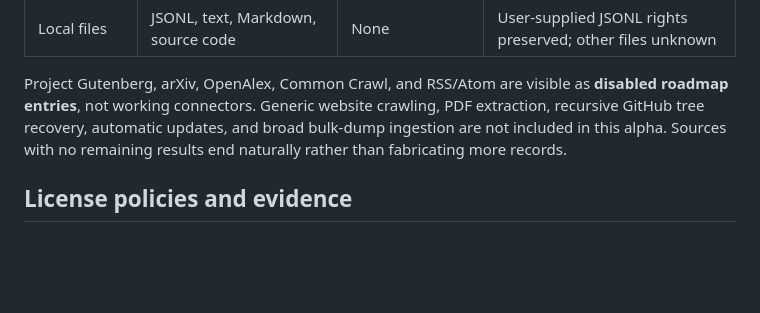
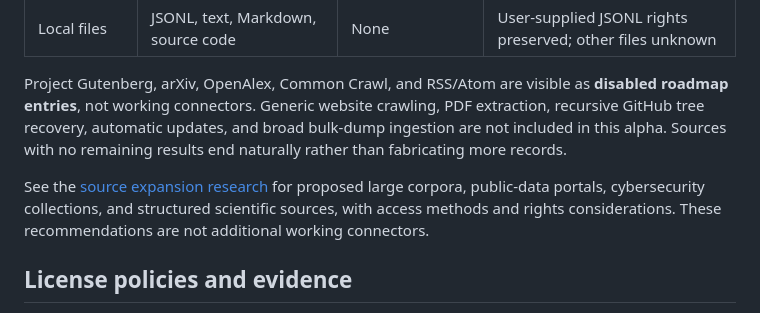
Before and after one commit to Lithium357/Maine-Source, a Markdown page: README.md, the part around the change. Drawn GitHub-style; blank space fills up the shorter version.

Commit message:
docs: research large datasets and broader source expansion

```diff
--- a/README.md
+++ b/README.md
@@ -56,6 +56,8 @@ The home dashboard includes activity history, source mix, recent jobs, filter ou
 
 Project Gutenberg, arXiv, OpenAlex, Common Crawl, and RSS/Atom are visible as **disabled roadmap entries**, not working connectors. Generic website crawling, PDF extraction, recursive GitHub tree recovery, automatic updates, and broad bulk-dump ingestion are not included in this alpha. Sources with no remaining results end naturally rather than fabricating more records.
 
+See the [source expansion research](docs/source-research-2026-10-22.md) for proposed large corpora, public-data portals, cybersecurity collections, and structured scientific sources, with access methods and rights considerations. These recommendations are not additional working connectors.
+
 ## License policies and evidence
 
 The complete installed SPDX identifier list, including deprecated identifiers, is searchable. SPDX `AND`, `OR`, and `WITH` expressions are supported, as are exact custom terms and `LicenseRef-*` declarations. No known license becomes permission simply because content is publicly accessible.
```
Also changed, not shown: docs/source-research-2026-10-22.md (added, +86 -0 lines).
